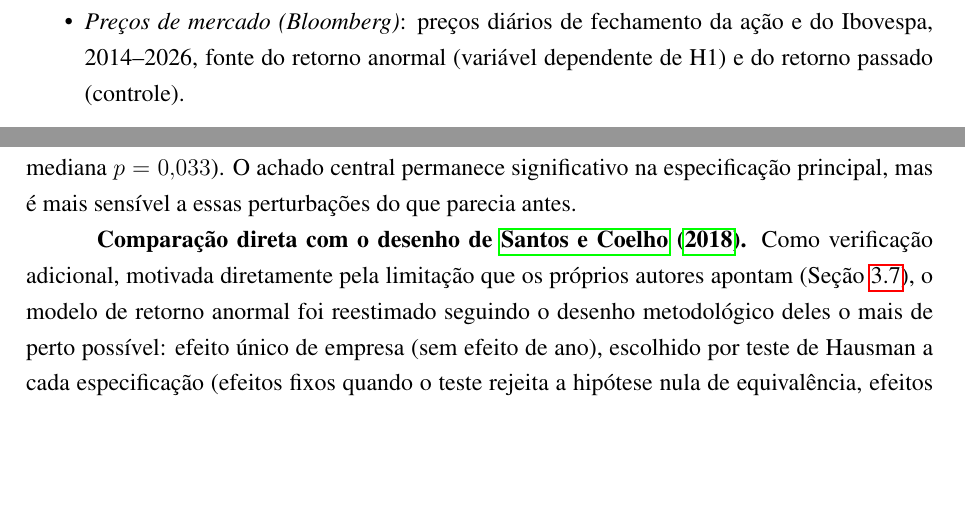
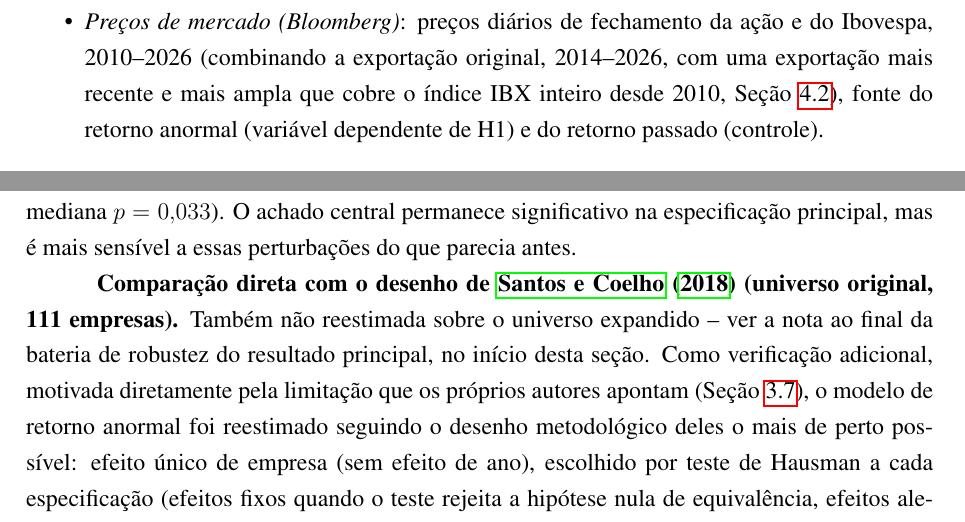
Before and after one commit to Lukijon/Thesis, a LaTeX thesis (docs/latex/tese_jonathan.tex): two parts of pages 23 and 38 of 44, joined at a grey line, cut so that both start at the same text, the shorter picture padded with empty space. Compiled offline with pdfLaTeX.

Commit message:
Audit pass: verify every table/figure against its source data, fix three things that slipped through
Per request: re-derived every number in Chapters 3-5 directly from the
actual CSVs/panels on disk (not from memory) and cross-checked against
what the text says. Everything matched except three real gaps, now
fixed:

- Sec. 4.2's "Precos de mercado (Bloomberg)" bullet still said
  2014-2026 -- the pre-expansion date range, even though Sec. 4.4 and
  the market-data coverage sentence already said 2010-2026 (the
  combined ibov.xlsx+ibx.xlsx range). Same fact, stated twice,
  inconsistently; now both say 2010-2026.
- Two robustness subsections (Fatores de Risco/delisting cross-
  sectional design, Santos-Coelho-style comparison) were still scoped
  to the original 111-company/2015-2024 sample -- correctly so, that
  work hasn't been redone -- but, unlike the portfolio-calendar and
  TF-IDF-no-lookahead subsections next to them, didn't say so in their
  own heading. A reader skimming just the bold subsection titles could
  have missed the scope change. Added the same "(universo original,
  111 empresas)" label used everywhere else in the chapter.
- One leftover "quatro testados" in the H1 discussion undercounted the
  text sources by one (should be five, including the now-integrated
  quarterly note).

Verified matching exactly against source data (script output, not
transcription): Tabela 5.1's sample counts (five sources), the full
H1 M0-M3 grid and coefficient/SE/CI table, the M2 robustness battery
(degenerate exclusion, raw BHAR, leave-one-out), the Benjamini-Hochberg
adjustment (0.1557), control-variable coverage (2,243 obs/179
companies; 1,133-1,134 of 1,134 for M2/M3 controls), the abnormal-
return distribution (n=1,134, 142 companies, median -9.68%), the BHAR
skewness before/after winsorization (9.33 / 1.88), the sample-
composition figure's three group totals (592/379/454), and the raw-
vs-reliable similarity shift (mean 0.617->0.717, median 0.763->0.825).
Also confirmed which figures were regenerated post-ITR by file mtime
(similarity_by_source.png and extraction_reliability.png only -- the
two that needed the quarterly note added) versus which correctly
predate it (survivorship_boxplot.png, still and intentionally scoped
to the original 111-company panel).

Co-Authored-By: Claude Sonnet 5 <noreply@anthropic.com>

```diff
--- a/docs/latex/tese_jonathan.tex
+++ b/docs/latex/tese_jonathan.tex
@@ -352,7 +352,7 @@ Cinco fontes de texto e três fontes de dados estruturados foram combinadas nest
 \textbf{Dados estruturados (variáveis de controle e de resultado).}
 \begin{itemize}
     \item \textit{Demonstrações financeiras padronizadas da CVM} (mesmos pacotes DFP acima, mas os arquivos de dados contábeis estruturados, não as notas em texto livre): fonte de tamanho (ativo total, receita líquida), alavancagem, ROA e ROE, e das mudanças contemporâneas de M2 ($\Delta$ROA, $\Delta$alavancagem, $\Delta$dívida).
-    \item \textit{Preços de mercado (Bloomberg)}: preços diários de fechamento da ação e do Ibovespa, 2014--2026, fonte do retorno anormal (variável dependente de H1) e do retorno passado (controle).
+    \item \textit{Preços de mercado (Bloomberg)}: preços diários de fechamento da ação e do Ibovespa, 2010--2026 (combinando a exportação original, 2014--2026, com uma exportação mais recente e mais ampla que cobre o índice IBX inteiro desde 2010, Seção~\ref{sec:fontes}), fonte do retorno anormal (variável dependente de H1) e do retorno passado (controle).
     \item \textit{Fatores de risco (NEFIN/USP)}: séries diárias dos fatores de mercado, tamanho, valor e momento ($\mathit{MKT}$, $\mathit{SMB}$, $\mathit{HML}$, $\mathit{WML}$) e da taxa livre de risco para o mercado brasileiro \cite{nefin2026}, fonte do modelo de quatro fatores usado para estimar o retorno anormal (Seção~\ref{sec:var_dependente}).
     \item \textit{Preço-sobre-valor-patrimonial e volume negociado (Bloomberg)}: fonte de \textit{book-to-market} (controle de M3) e de liquidez de mercado (razão de iliquidez de Amihud), esta última testada em especificações adicionais fora do núcleo confirmatório M0-M3.
     \item \textit{Consenso de EPS dos analistas (Bloomberg)}: série trimestral de consenso rolante, fonte da variável de revisão usada na análise complementar de H2 (Seção~\ref{sec:h2_metodologia}).
@@ -656,7 +656,7 @@ O Relatório da Administração é, novamente, a única fonte com algum sinal se
 
 O coeficiente é positivo e consistente com a direção esperada: maior TextChange médio (mais mudança textual) associa-se a maior probabilidade de saída do índice. Diferentemente do achado do Relatório da Administração, este desenho não sofre do problema de observações repetidas em primeiro lugar, de modo que não há um teste mais rigoroso disponível capaz de invalidá-lo pela mesma via. O resultado sobrevive à troca do conjunto de controles original pelos controles de M2, teoricamente justificados. Mas a robustez não é completa: sob os controles de M2, a exclusão de cada empresa individualmente produz um pior caso de $p=0{,}107$, e substituir a média por mediana na agregação por empresa dá $p=0{,}120$ -- ambos acima do limiar de 5\%, diferente do que se observava sob o conjunto de controles antigo (pior caso $p=0{,}078$; mediana $p=0{,}033$). O achado central permanece significativo na especificação principal, mas é mais sensível a essas perturbações do que parecia antes.
 
-\textbf{Comparação direta com o desenho de \citeonline{santoscoelho2018}.} Como verificação adicional, motivada diretamente pela limitação que os próprios autores apontam (Seção~\ref{sec:identificacao}), o modelo de retorno anormal foi reestimado seguindo o desenho metodológico deles o mais de perto possível: efeito único de empresa (sem efeito de ano), escolhido por teste de Hausman a cada especificação (efeitos fixos quando o teste rejeita a hipótese nula de equivalência, efeitos aleatórios caso contrário), com erros-padrão robustos à heterocedasticidade em vez de agrupados por empresa, com TextChange e o BHAR ajustado (Seção~\ref{sec:var_dependente}) no lugar da similaridade e do retorno ajustado ao mercado. A diferença deliberada é o painel: dez exercícios (2015--2024) em vez de três, permitindo que o teste de Hausman discrimine com mais confiança entre as duas abordagens (Tabela~\ref{tab:santoscoelho}).
+\textbf{Comparação direta com o desenho de \citeonline{santoscoelho2018} (universo original, 111 empresas).} Também não reestimada sobre o universo expandido -- ver a nota ao final da bateria de robustez do resultado principal, no início desta seção. Como verificação adicional, motivada diretamente pela limitação que os próprios autores apontam (Seção~\ref{sec:identificacao}), o modelo de retorno anormal foi reestimado seguindo o desenho metodológico deles o mais de perto possível: efeito único de empresa (sem efeito de ano), escolhido por teste de Hausman a cada especificação (efeitos fixos quando o teste rejeita a hipótese nula de equivalência, efeitos aleatórios caso contrário), com erros-padrão robustos à heterocedasticidade em vez de agrupados por empresa, com TextChange e o BHAR ajustado (Seção~\ref{sec:var_dependente}) no lugar da similaridade e do retorno ajustado ao mercado. A diferença deliberada é o painel: dez exercícios (2015--2024) em vez de três, permitindo que o teste de Hausman discrimine com mais confiança entre as duas abordagens (Tabela~\ref{tab:santoscoelho}).
 
 \begin{table}[htbp]
     \centering
```
Also changed, not shown: docs/latex/tese_jonathan.pdf, docs/latex/tese_jonathan.tex (4 more changed lines).
